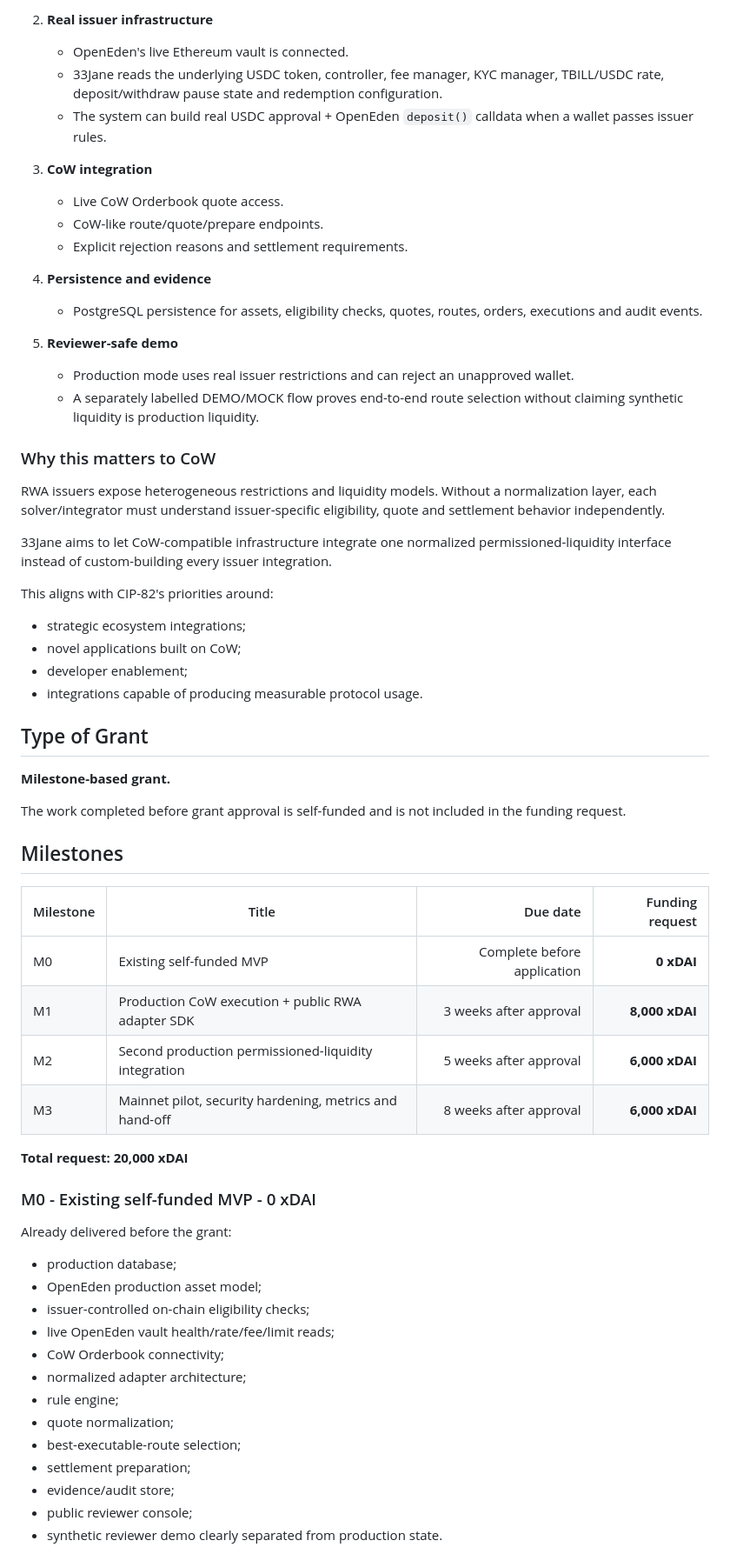
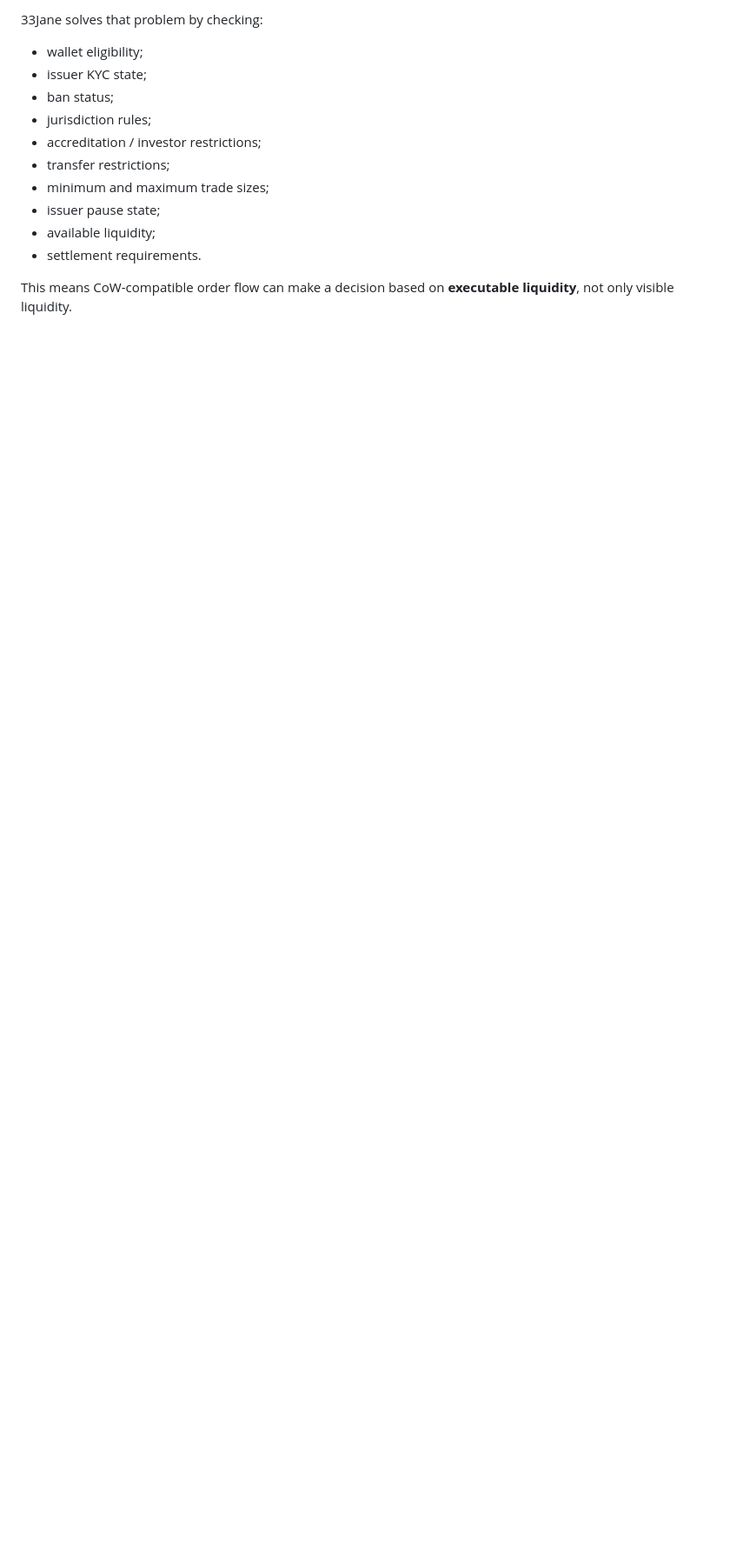
Before and after one commit to mushee-io/33jane, a Markdown page: docs/cow-grant-application.md, the part around one of its changes. Shown at 87% size. Drawn GitHub-style; blank space fills up the shorter version.

```diff
--- a/docs/cow-grant-application.md
+++ b/docs/cow-grant-application.md
@@ -80,66 +65,16 @@ The current deployed version already demonstrates:
 
-2. **Real issuer infrastructure**
-   - OpenEden's live Ethereum vault is connected.
-   - 33Jane reads the underlying USDC token, controller, fee manager, KYC manager, TBILL/USDC rate, deposit/withdraw pause state and redemption configuration.
-   - The system can build real USDC approval + OpenEden `deposit()` calldata when a wallet passes issuer rules.
+33Jane solves that problem by checking:
 
-3. **CoW integration**
-   - Live CoW Orderbook quote access.
-   - CoW-like route/quote/prepare endpoints.
-   - Explicit rejection reasons and settlement requirements.
+- wallet eligibility;
+- issuer KYC state;
+- ban status;
+- jurisdiction rules;
+- accreditation / investor restrictions;
+- transfer restrictions;
+- minimum and maximum trade sizes;
+- issuer pause state;
+- available liquidity;
+- settlement requirements.
 
-4. **Persistence and evidence**
-   - PostgreSQL persistence for assets, eligibility checks, quotes, routes, orders, executions and audit events.
+This means CoW-compatible order flow can make a decision based on **executable liquidity**, not only visible liquidity.
 
-5. **Reviewer-safe demo**
-   - Production mode uses real issuer restrictions and can reject an unapproved wallet.
-   - A separately labelled DEMO/MOCK flow proves end-to-end route selection without claiming synthetic liquidity is production liquidity.
-
-### Why this matters to CoW
-
-RWA issuers expose heterogeneous restrictions and liquidity models. Without a normalization layer, each solver/integrator must understand issuer-specific eligibility, quote and settlement behavior independently.
-
-33Jane aims to let CoW-compatible infrastructure integrate one normalized permissioned-liquidity interface instead of custom-building every issuer integration.
-
-This aligns with CIP-82's priorities around:
-
-- strategic ecosystem integrations;
-- novel applications built on CoW;
-- developer enablement;
-- integrations capable of producing measurable protocol usage.
-
-## Type of Grant
-
-**Milestone-based grant.**
-
-The work completed before grant approval is self-funded and is not included in the funding request.
-
-## Milestones
-
-| Milestone | Title | Due date | Funding request |
-|---|---|---:|---:|
-| M0 | Existing self-funded MVP | Complete before application | **0 xDAI** |
-| M1 | Production CoW execution + public RWA adapter SDK | 3 weeks after approval | **8,000 xDAI** |
-| M2 | Second production permissioned-liquidity integration | 5 weeks after approval | **6,000 xDAI** |
-| M3 | Mainnet pilot, security hardening, metrics and hand-off | 8 weeks after approval | **6,000 xDAI** |
-
-**Total request: 20,000 xDAI**
-
-### M0 - Existing self-funded MVP - 0 xDAI
-
-Already delivered before the grant:
-
-- production database;
-- OpenEden production asset model;
-- issuer-controlled on-chain eligibility checks;
-- live OpenEden vault health/rate/fee/limit reads;
-- CoW Orderbook connectivity;
-- normalized adapter architecture;
-- rule engine;
-- quote normalization;
-- best-executable-route selection;
-- settlement preparation;
-- evidence/audit store;
-- public reviewer console;
-- synthetic reviewer demo clearly separated from production state.
-
```
Also changed, not shown: other parts of docs/cow-grant-application.md (+330 -183 lines).
